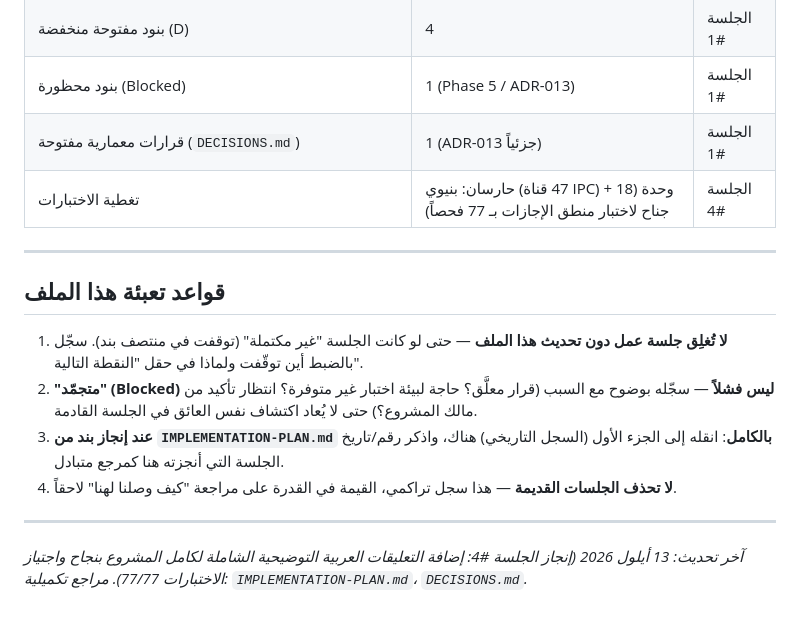
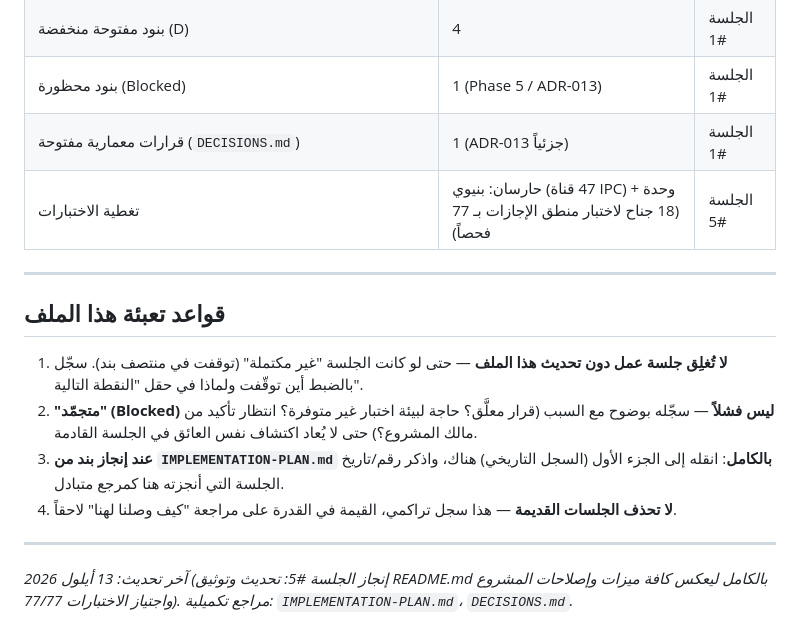
Before and after one commit to sajadmssa/Holidays, a Markdown page: docs/CHECKPOINT.md, the part around one of its changes. GitHub-like rendering.

```diff
--- a/docs/CHECKPOINT.md
+++ b/docs/CHECKPOINT.md
@@ -169,7 +201,7 @@
 | بنود مفتوحة منخفضة (D) | 4 | الجلسة #1 |
 | بنود محظورة (Blocked) | 1 (Phase 5 / ADR-013) | الجلسة #1 |
 | قرارات معمارية مفتوحة (`DECISIONS.md`) | 1 (ADR-013 جزئياً) | الجلسة #1 |
-| تغطية الاختبارات | حارسان: بنيوي (47 قناة IPC) + وحدة (18 جناح لاختبار منطق الإجازات بـ 77 فحصاً) | الجلسة #4 |
+| تغطية الاختبارات | حارسان: بنيوي (47 قناة IPC) + وحدة (18 جناح لاختبار منطق الإجازات بـ 77 فحصاً) | الجلسة #5 |
 
 ---
 
@@ -182,4 +214,4 @@
 
 ---
 
-*آخر تحديث: 13 أيلول 2026 (إنجاز الجلسة #4: إضافة التعليقات العربية التوضيحية الشاملة لكامل المشروع بنجاح واجتياز الاختبارات 77/77). مراجع تكميلية: `IMPLEMENTATION-PLAN.md`، `DECISIONS.md`.*
+*آخر تحديث: 13 أيلول 2026 (إنجاز الجلسة #5: تحديث وتوثيق README.md بالكامل ليعكس كافة ميزات وإصلاحات المشروع واجتياز الاختبارات 77/77). مراجع تكميلية: `IMPLEMENTATION-PLAN.md`، `DECISIONS.md`.*
```
Also changed, not shown: other parts of docs/CHECKPOINT.md (+34 -2 lines).
